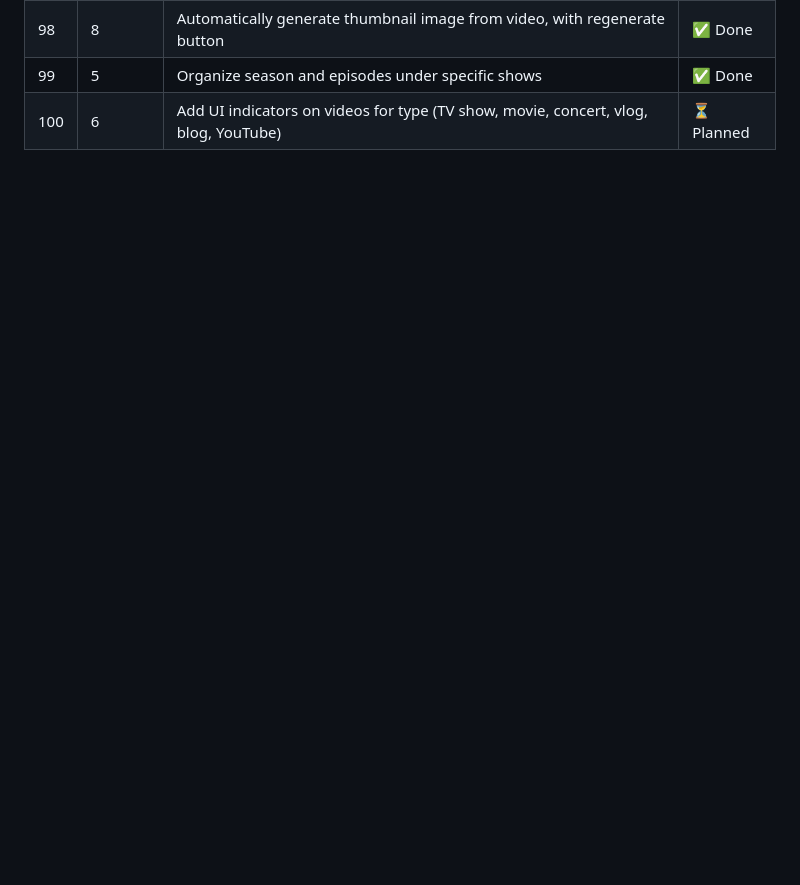
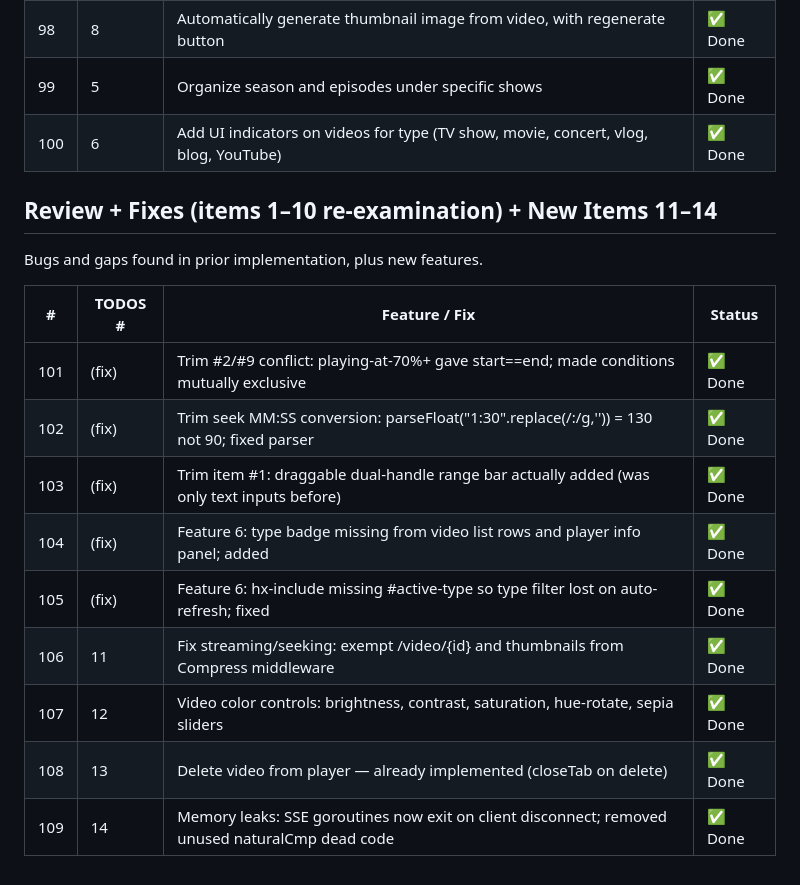
Before and after one commit to maxgarvey/video_manger, a Markdown page: plans/goals_implementation_status.md, the part around the change. Drawn GitHub-style; blank space fills up the shorter version.

Commit message:
docs: update goals status — all TODOS items 1-14 complete
Co-Authored-By: Claude Sonnet 4.6 <noreply@anthropic.com>

```diff
--- a/plans/goals_implementation_status.md
+++ b/plans/goals_implementation_status.md
@@ -166,4 +166,20 @@ Ordered by ease of implementation (simplest first).
 | 97  | 7       | Support thumbnails in the UI for videos                                                                              | ✅ Done    |
 | 98  | 8       | Automatically generate thumbnail image from video, with regenerate button                                            | ✅ Done    |
 | 99  | 5       | Organize season and episodes under specific shows                                                                    | ✅ Done    |
-| 100 | 6       | Add UI indicators on videos for type (TV show, movie, concert, vlog, blog, YouTube)                                  | ⏳ Planned |
+| 100 | 6       | Add UI indicators on videos for type (TV show, movie, concert, vlog, blog, YouTube)                                  | ✅ Done    |
+
+## Review + Fixes (items 1–10 re-examination) + New Items 11–14
+
+Bugs and gaps found in prior implementation, plus new features.
+
+| #   | TODOS # | Feature / Fix                                                                                   | Status  |
+| --- | ------- | ----------------------------------------------------------------------------------------------- | ------- |
+| 101 | (fix)   | Trim #2/#9 conflict: playing-at-70%+ gave start==end; made conditions mutually exclusive        | ✅ Done |
+| 102 | (fix)   | Trim seek MM:SS conversion: parseFloat("1:30".replace(/:/g,'')) = 130 not 90; fixed parser      | ✅ Done |
+| 103 | (fix)   | Trim item #1: draggable dual-handle range bar actually added (was only text inputs before)      | ✅ Done |
+| 104 | (fix)   | Feature 6: type badge missing from video list rows and player info panel; added                 | ✅ Done |
+| 105 | (fix)   | Feature 6: hx-include missing #active-type so type filter lost on auto-refresh; fixed           | ✅ Done |
+| 106 | 11      | Fix streaming/seeking: exempt /video/{id} and thumbnails from Compress middleware               | ✅ Done |
+| 107 | 12      | Video color controls: brightness, contrast, saturation, hue-rotate, sepia sliders               | ✅ Done |
+| 108 | 13      | Delete video from player — already implemented (closeTab on delete)                             | ✅ Done |
+| 109 | 14      | Memory leaks: SSE goroutines now exit on client disconnect; removed unused naturalCmp dead code  | ✅ Done |
```
